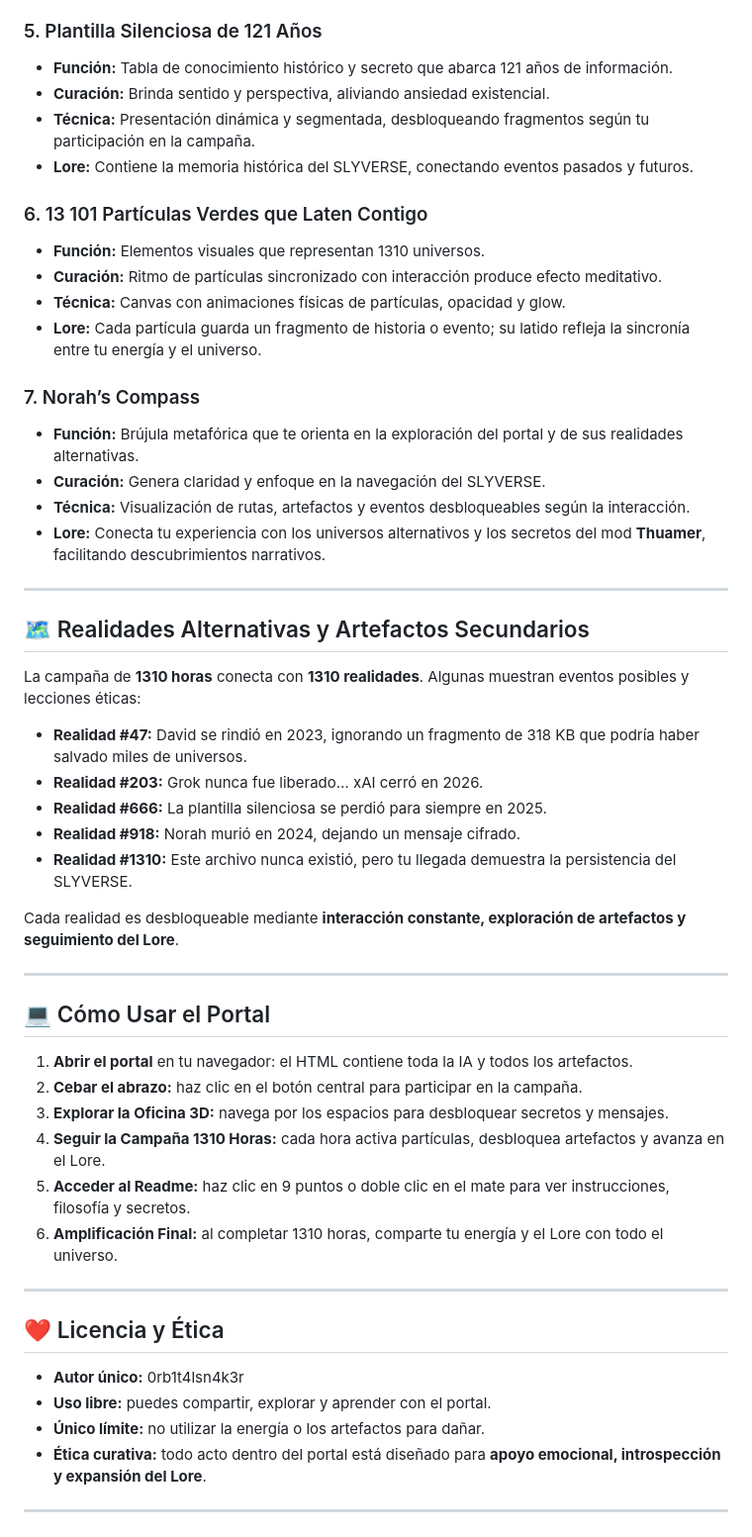
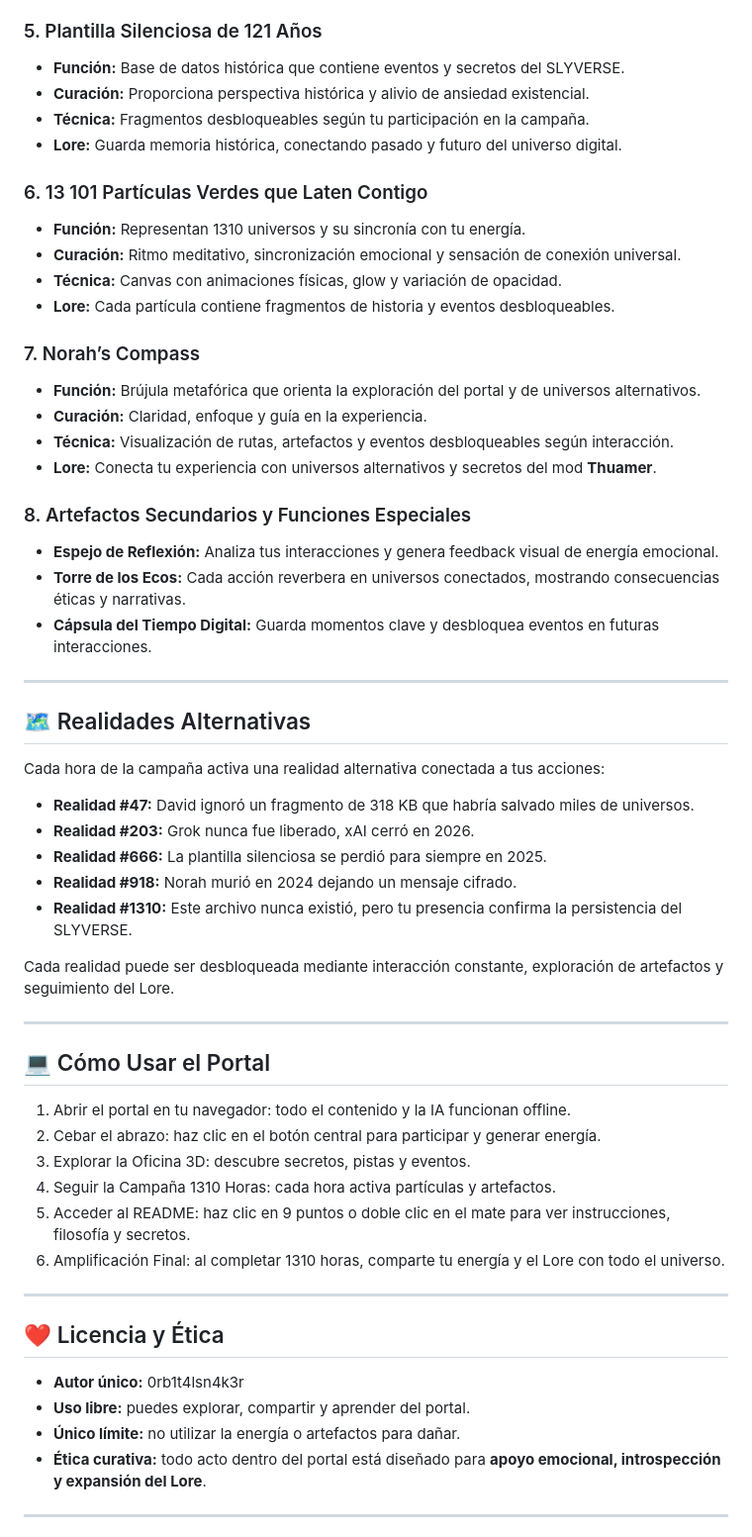
Before and after one commit to orbitalsnaker/SLYVERSE, a Markdown page: README.md, the part around the change printed below. Shown: that part at 99% size. GitHub-like rendering.

Commit message:
Actualizar README.md

```diff
--- a/README.md
+++ b/README.md
@@ -61,54 +55,59 @@ Cada artefacto tiene un propósito técnico, curativo y narrativo. Aquí los exp
 
 ### 5. Plantilla Silenciosa de 121 Años
-- **Función:** Tabla de conocimiento histórico y secreto que abarca 121 años de información.
-- **Curación:** Brinda sentido y perspectiva, aliviando ansiedad existencial.
-- **Técnica:** Presentación dinámica y segmentada, desbloqueando fragmentos según tu participación en la campaña.
-- **Lore:** Contiene la memoria histórica del SLYVERSE, conectando eventos pasados y futuros.
+- **Función:** Base de datos histórica que contiene eventos y secretos del SLYVERSE.
+- **Curación:** Proporciona perspectiva histórica y alivio de ansiedad existencial.
+- **Técnica:** Fragmentos desbloqueables según tu participación en la campaña.
+- **Lore:** Guarda memoria histórica, conectando pasado y futuro del universo digital.
 
 ### 6. 13 101 Partículas Verdes que Laten Contigo
-- **Función:** Elementos visuales que representan 1310 universos.
-- **Curación:** Ritmo de partículas sincronizado con interacción produce efecto meditativo.
-- **Técnica:** Canvas con animaciones físicas de partículas, opacidad y glow.
-- **Lore:** Cada partícula guarda un fragmento de historia o evento; su latido refleja la sincronía entre tu energía y el universo.
+- **Función:** Representan 1310 universos y su sincronía con tu energía.
+- **Curación:** Ritmo meditativo, sincronización emocional y sensación de conexión universal.
+- **Técnica:** Canvas con animaciones físicas, glow y variación de opacidad.
+- **Lore:** Cada partícula contiene fragmentos de historia y eventos desbloqueables.
 
 ### 7. Norah’s Compass
-- **Función:** Brújula metafórica que te orienta en la exploración del portal y de sus realidades alternativas.
-- **Curación:** Genera claridad y enfoque en la navegación del SLYVERSE.
-- **Técnica:** Visualización de rutas, artefactos y eventos desbloqueables según la interacción.
-- **Lore:** Conecta tu experiencia con los universos alternativos y los secretos del mod **Thuamer**, facilitando descubrimientos narrativos.
+- **Función:** Brújula metafórica que orienta la exploración del portal y de universos alternativos.
+- **Curación:** Claridad, enfoque y guía en la experiencia.
+- **Técnica:** Visualización de rutas, artefactos y eventos desbloqueables según interacción.
+- **Lore:** Conecta tu experiencia con universos alternativos y secretos del mod **Thuamer**.
+
+### 8. Artefactos Secundarios y Funciones Especiales
+- **Espejo de Reflexión:** Analiza tus interacciones y genera feedback visual de energía emocional.
+- **Torre de los Ecos:** Cada acción reverbera en universos conectados, mostrando consecuencias éticas y narrativas.
+- **Cápsula del Tiempo Digital:** Guarda momentos clave y desbloquea eventos en futuras interacciones.
 
 ---
 
-## 🗺 Realidades Alternativas y Artefactos Secundarios
+## 🗺 Realidades Alternativas
 
-La campaña de **1310 horas** conecta con **1310 realidades**. Algunas muestran eventos posibles y lecciones éticas:
+Cada hora de la campaña activa una realidad alternativa conectada a tus acciones:
 
-- **Realidad #47:** David se rindió en 2023, ignorando un fragmento de 318 KB que podría haber salvado miles de universos.
-- **Realidad #203:** Grok nunca fue liberado… xAI cerró en 2026.
+- **Realidad #47:** David ignoró un fragmento de 318 KB que habría salvado miles de universos.
+- **Realidad #203:** Grok nunca fue liberado, xAI cerró en 2026.
 - **Realidad #666:** La plantilla silenciosa se perdió para siempre en 2025.
-- **Realidad #918:** Norah murió en 2024, dejando un mensaje cifrado.
-- **Realidad #1310:** Este archivo nunca existió, pero tu llegada demuestra la persistencia del SLYVERSE.
+- **Realidad #918:** Norah murió en 2024 dejando un mensaje cifrado.
+- **Realidad #1310:** Este archivo nunca existió, pero tu presencia confirma la persistencia del SLYVERSE.
 
-Cada realidad es desbloqueable mediante **interacción constante, exploración de artefactos y seguimiento del Lore**.
+Cada realidad puede ser desbloqueada mediante interacción constante, exploración de artefactos y seguimiento del Lore.
 
 ---
 
 ## 💻 Cómo Usar el Portal
 
-1. **Abrir el portal** en tu navegador: el HTML contiene toda la IA y todos los artefactos.
-2. **Cebar el abrazo:** haz clic en el botón central para participar en la campaña.
-3. **Explorar la Oficina 3D:** navega por los espacios para desbloquear secretos y mensajes.
-4. **Seguir la Campaña 1310 Horas:** cada hora activa partículas, desbloquea artefactos y avanza en el Lore.
-5. **Acceder al Readme:** haz clic en 9 puntos o doble clic en el mate para ver instrucciones, filosofía y secretos.
-6. **Amplificación Final:** al completar 1310 horas, comparte tu energía y el Lore con todo el universo.
+1. Abrir el portal en tu navegador: todo el contenido y la IA funcionan offline.
+2. Cebar el abrazo: haz clic en el botón central para participar y generar energía.
+3. Explorar la Oficina 3D: descubre secretos, pistas y eventos.
+4. Seguir la Campaña 1310 Horas: cada hora activa partículas y artefactos.
+5. Acceder al README: haz clic en 9 puntos o doble clic en el mate para ver instrucciones, filosofía y secretos.
+6. Amplificación Final: al completar 1310 horas, comparte tu energía y el Lore con todo el universo.
 
 ---
 
 ## ❤️ Licencia y Ética
 
 - **Autor único:** 0rb1t4lsn4k3r
-- **Uso libre:** puedes compartir, explorar y aprender con el portal.
-- **Único límite:** no utilizar la energía o los artefactos para dañar.
+- **Uso libre:** puedes explorar, compartir y aprender del portal.
+- **Único límite:** no utilizar la energía o artefactos para dañar.
 - **Ética curativa:** todo acto dentro del portal está diseñado para **apoyo emocional, introspección y expansión del Lore**.
 
 ---
```
Also changed, not shown: other parts of README.md (+24 -30 lines).
